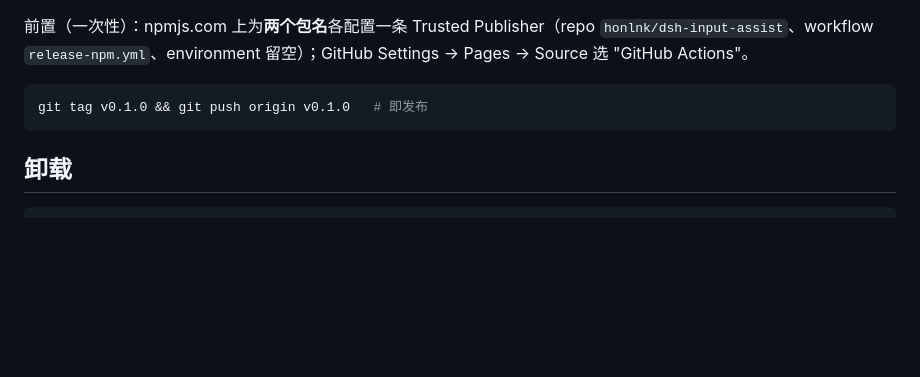
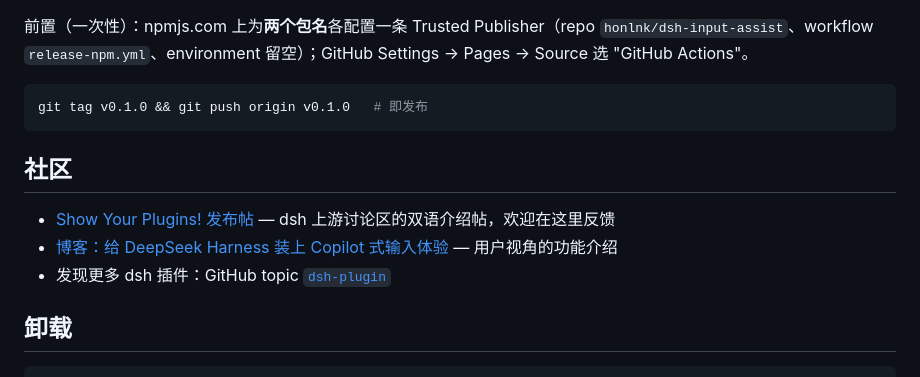
Before and after one commit to honlnk/dsh-input-assist, a Markdown page: README.md, the part around the change. Drawn GitHub-style; blank space fills up the shorter version.

Commit message:
docs: README 增加社区入口（Discussions 发布帖 + 博客）

````diff
--- a/README.md
+++ b/README.md
@@ -124,6 +124,12 @@ npm test        # 先 build，再跑 node --test（单测指向 src/*.ts，产
 git tag v0.1.0 && git push origin v0.1.0   # 即发布
 ```
 
+## 社区
+
+- [Show Your Plugins! 发布帖](https://github.com/deepseek-ai/deepseek-harness/discussions/6313) — dsh 上游讨论区的双语介绍帖，欢迎在这里反馈
+- [博客：给 DeepSeek Harness 装上 Copilot 式输入体验](https://blog.honlnk.com/ai/tools/dsh-input-assist) — 用户视角的功能介绍
+- 发现更多 dsh 插件：GitHub topic [`dsh-plugin`](https://github.com/topics/dsh-plugin)
+
 ## 卸载
 
 ```shell
````
